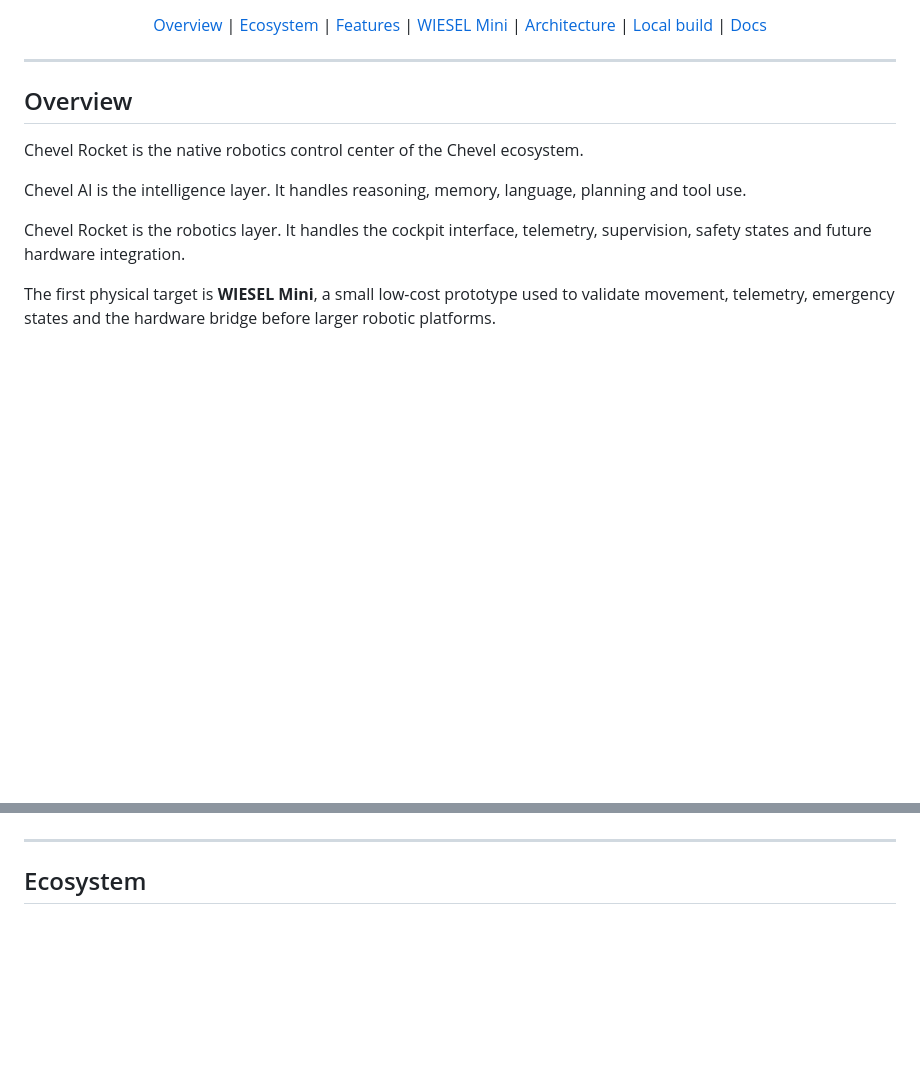
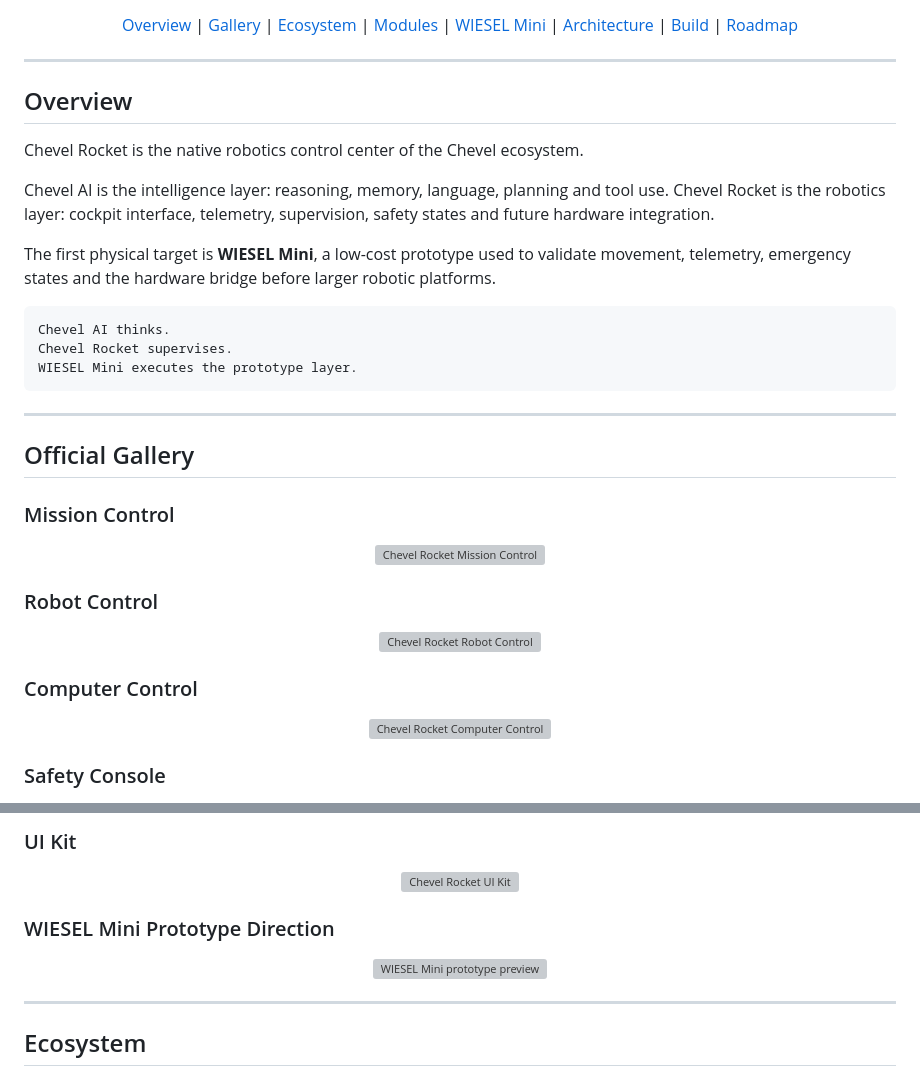
Before and after one commit to macksonvictor/chevel-rocket, a Markdown page: README.md, 2 parts joined by grey strips. Drawn GitHub-style; blank space fills up the shorter version; grey boxes are pictures that could not be loaded.

````diff
--- a/README.md
+++ b/README.md
@@ -14,12 +19,13 @@
 
 <p align="center">
   <a href="#overview">Overview</a> |
+  <a href="#official-gallery">Gallery</a> |
   <a href="#ecosystem">Ecosystem</a> |
-  <a href="#features">Features</a> |
+  <a href="#interface-modules">Modules</a> |
   <a href="#wiesel-mini">WIESEL Mini</a> |
   <a href="#architecture">Architecture</a> |
-  <a href="#local-build">Local build</a> |
-  <a href="#documentation">Docs</a>
+  <a href="#local-build">Build</a> |
+  <a href="#roadmap">Roadmap</a>
 </p>
 
 ---
@@ -28,8 +34,37 @@
 
 Chevel Rocket is the native robotics control center of the Chevel ecosystem.
 
-Chevel AI is the intelligence layer. It handles reasoning, memory, language, planning and tool use.
+Chevel AI is the intelligence layer: reasoning, memory, language, planning and tool use. Chevel Rocket is the robotics layer: cockpit interface, telemetry, supervision, safety states and future hardware integration.
 
-Chevel Rocket is the robotics layer. It handles the cockpit interface, telemetry, supervision, safety states and future hardware integration.
+The first physical target is **WIESEL Mini**, a low-cost prototype used to validate movement, telemetry, emergency states and the hardware bridge before larger robotic platforms.
 
-The first physical target is **WIESEL Mini**, a small low-cost prototype used to validate movement, telemetry, emergency states and the hardware bridge before larger robotic platforms.
+```text
+Chevel AI thinks.
+Chevel Rocket supervises.
+WIESEL Mini executes the prototype layer.
+```
+
+---
+
+## Official Gallery
+
+### Mission Control
+
+<p align="center">
+  <img src="./docs/assets/screenshots/mission-control.png" alt="Chevel Rocket Mission Control" width="900" />
+</p>
+
+### Robot Control
+
+<p align="center">
+  <img src="./docs/assets/screenshots/robot-control.png" alt="Chevel Rocket Robot Control" width="900" />
+</p>
+
+### Computer Control
+
+<p align="center">
+  <img src="./docs/assets/screenshots/computer-control.png" alt="Chevel Rocket Computer Control" width="900" />
+</p>
+
+### Safety Console
+
@@ -36,3 +87,14 @@ The first physical target is **WIESEL Mini**, a small low-cost prototype used to
+### UI Kit
+
+<p align="center">
+  <img src="./docs/assets/screenshots/ui-kit.png" alt="Chevel Rocket UI Kit" width="900" />
+</p>
+
+### WIESEL Mini Prototype Direction
+
+<p align="center">
+  <img src="./docs/assets/prototypes/wiesel-mini-preview.png" alt="WIESEL Mini prototype preview" width="900" />
+</p>
 
 ---
 
````
Also changed, not shown: other parts of README.md (+64 -38 lines).
